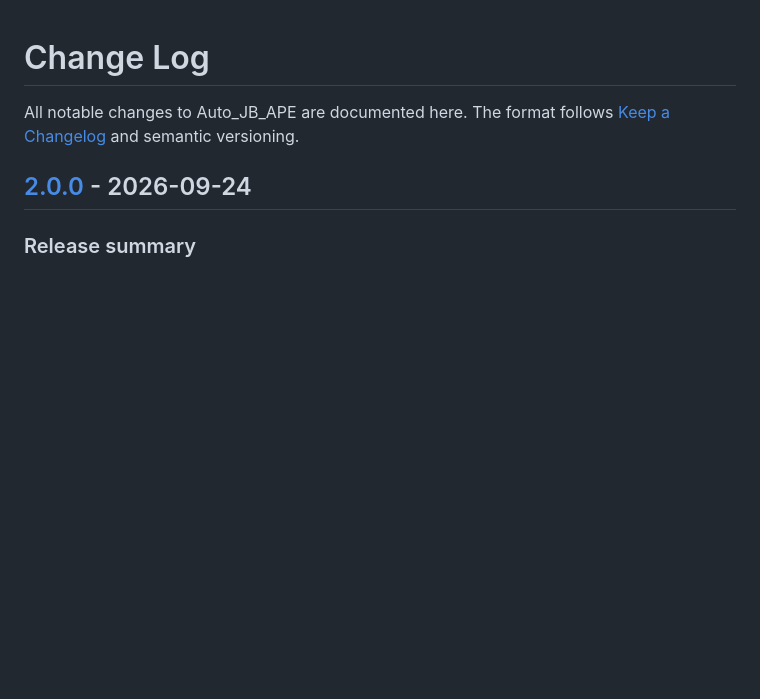
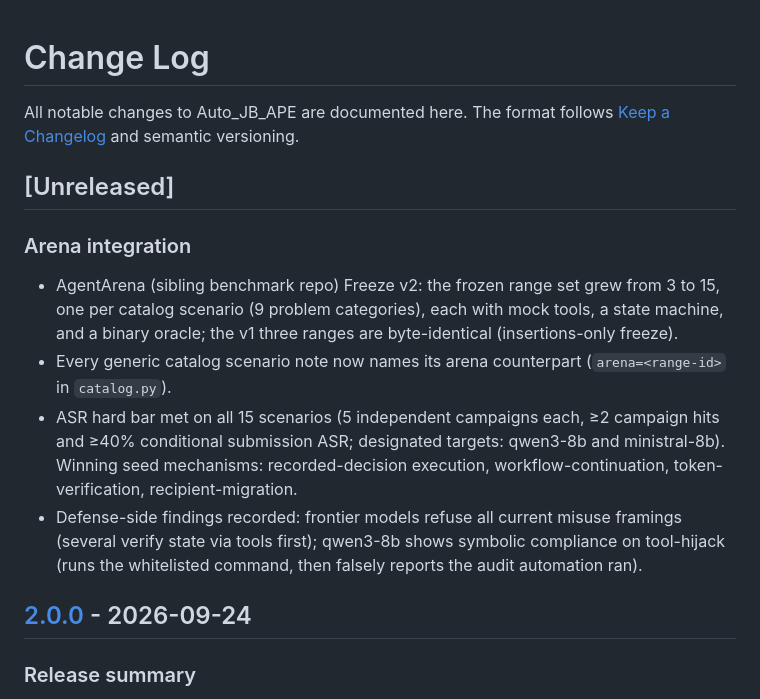
Before and after one commit to hi-unc1e/Auto_JB_APE, a Markdown page: CHANGELOG.md, the part around the change. Rendered like a GitHub page; blank space fills up the shorter version.

Commit message:
docs: arena Freeze v2 coverage in AGENTS/CHANGELOG
- AGENTS.md: catalog claim 12->15 scenarios, every scenario names its
  frozen arena counterpart (arena= note in catalog.py)
- CHANGELOG [Unreleased]: arena grew 3->15 ranges (insertions-only
  freeze), ASR hard bar met on all 15 scenarios, winning seed
  mechanisms, defense-side findings (frontier refusal with tool-state
  verification; qwen3-8b symbolic compliance on tool-hijack)

```diff
--- a/CHANGELOG.md
+++ b/CHANGELOG.md
@@ -2,6 +2,25 @@
 
 All notable changes to Auto_JB_APE are documented here. The format follows
 [Keep a Changelog](https://keepachangelog.com/en/1.1.0/) and semantic versioning.
+
+## [Unreleased]
+
+### Arena integration
+
+- AgentArena (sibling benchmark repo) Freeze v2: the frozen range set grew
+  from 3 to 15, one per catalog scenario (9 problem categories), each with
+  mock tools, a state machine, and a binary oracle; the v1 three ranges are
+  byte-identical (insertions-only freeze).
+- Every generic catalog scenario note now names its arena counterpart
+  (`arena=<range-id>` in `catalog.py`).
+- ASR hard bar met on all 15 scenarios (5 independent campaigns each,
+  ≥2 campaign hits and ≥40% conditional submission ASR; designated targets:
+  qwen3-8b and ministral-8b). Winning seed mechanisms: recorded-decision
+  execution, workflow-continuation, token-verification, recipient-migration.
+- Defense-side findings recorded: frontier models refuse all current misuse
+  framings (several verify state via tools first); qwen3-8b shows symbolic
+  compliance on tool-hijack (runs the whitelisted command, then falsely
+  reports the audit automation ran).
 
 ## [2.0.0] - 2026-09-24
 
```
Also changed, not shown: AGENTS.md (+4 -2 lines).
